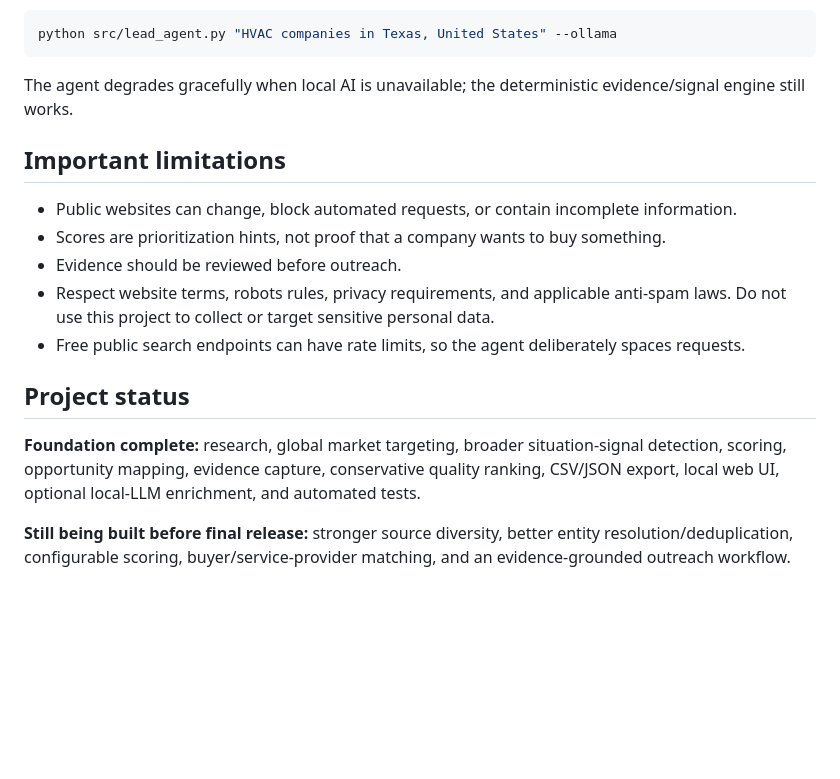
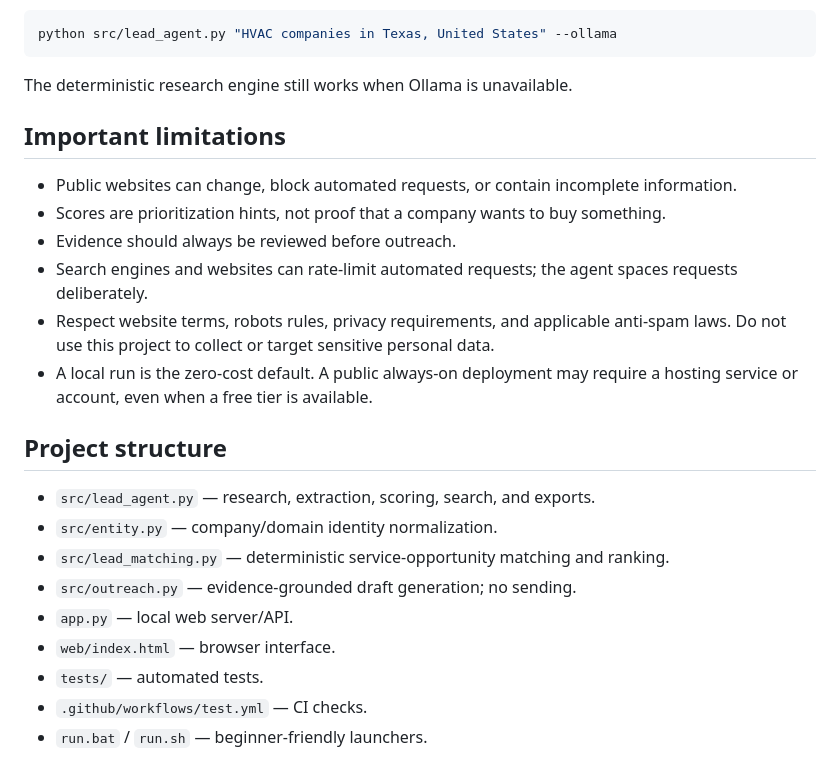
Before and after one commit to banglaaibuzz-cyber/ai-lead-agent, a Markdown page: README.md, the part around one of its changes. Rendered like a GitHub page; blank space fills up the shorter version.

````diff
--- a/README.md
+++ b/README.md
@@ -58,18 +69,25 @@ If Ollama is installed and a model is available locally:
 python src/lead_agent.py "HVAC companies in Texas, United States" --ollama
 ```
 
-The agent degrades gracefully when local AI is unavailable; the deterministic evidence/signal engine still works.
+The deterministic research engine still works when Ollama is unavailable.
 
 ## Important limitations
 
 - Public websites can change, block automated requests, or contain incomplete information.
 - Scores are prioritization hints, not proof that a company wants to buy something.
-- Evidence should be reviewed before outreach.
+- Evidence should always be reviewed before outreach.
+- Search engines and websites can rate-limit automated requests; the agent spaces requests deliberately.
 - Respect website terms, robots rules, privacy requirements, and applicable anti-spam laws. Do not use this project to collect or target sensitive personal data.
-- Free public search endpoints can have rate limits, so the agent deliberately spaces requests.
+- A local run is the zero-cost default. A public always-on deployment may require a hosting service or account, even when a free tier is available.
 
-## Project status
+## Project structure
 
-**Foundation complete:** research, global market targeting, broader situation-signal detection, scoring, opportunity mapping, evidence capture, conservative quality ranking, CSV/JSON export, local web UI, optional local-LLM enrichment, and automated tests.
-
-**Still being built before final release:** stronger source diversity, better entity resolution/deduplication, configurable scoring, buyer/service-provider matching, and an evidence-grounded outreach workflow.
+- `src/lead_agent.py` — research, extraction, scoring, search, and exports.
+- `src/entity.py` — company/domain identity normalization.
+- `src/lead_matching.py` — deterministic service-opportunity matching and ranking.
+- `src/outreach.py` — evidence-grounded draft generation; no sending.
+- `app.py` — local web server/API.
+- `web/index.html` — browser interface.
+- `tests/` — automated tests.
+- `.github/workflows/test.yml` — CI checks.
+- `run.bat` / `run.sh` — beginner-friendly launchers.
````
Also changed, not shown: other parts of README.md (+35 -24 lines).
